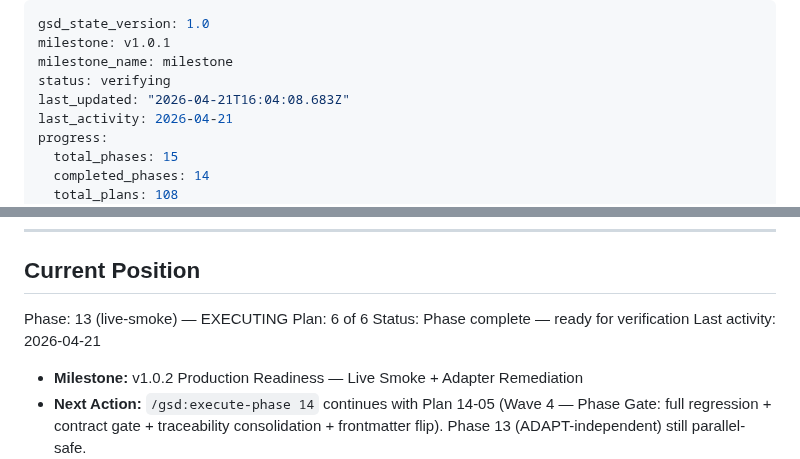
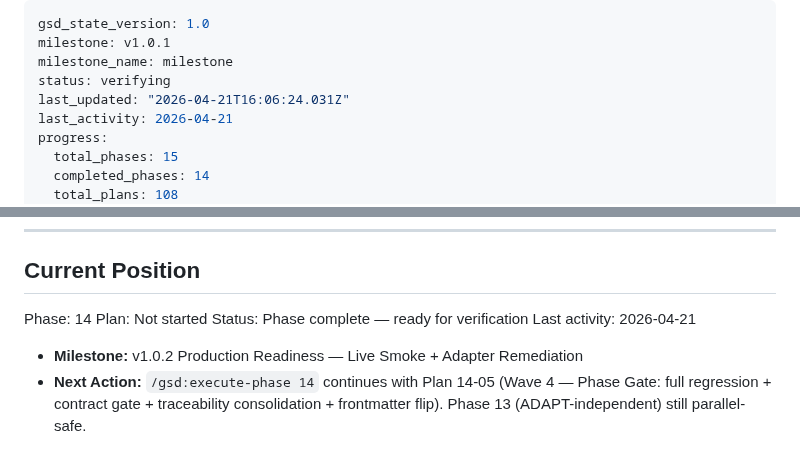
Before and after one commit to kanno321-create/shorts_studio, a Markdown page: .planning/STATE.md, 2 parts joined by grey strips. GitHub-like rendering.

Commit message:
docs(phase-13): complete phase execution — approved_with_deferred (Tier 2 live run dependent on 대표님 approval)
- Phase 13 Live Smoke 재도전 closed with Tier 1 architectural closure
- 49 Tier 1 tests green + 5 Tier 2 tests collected (live_smoke marker)
- 6 scripts/smoke/ + scripts/validate/phase13_acceptance.py shipped
- pytest.ini live_smoke + adapter_contract markers co-exist
- SMOKE-01~06 structurally validated; empirical closure awaits Tier 2 live run
- v1.0.2 milestone: 2/2 phases done (Phase 13 + Phase 14)

```diff
--- a/.planning/STATE.md
+++ b/.planning/STATE.md
@@ -3,7 +3,7 @@ gsd_state_version: 1.0
 milestone: v1.0.1
 milestone_name: milestone
 status: verifying
-last_updated: "2026-04-21T16:04:08.683Z"
+last_updated: "2026-04-21T16:06:24.031Z"
 last_activity: 2026-04-21
 progress:
   total_phases: 15
@@ -32,8 +32,8 @@ progress:
 
 ## Current Position
 
-Phase: 13 (live-smoke) — EXECUTING
-Plan: 6 of 6
+Phase: 14
+Plan: Not started
 Status: Phase complete — ready for verification
 Last activity: 2026-04-21
 
```
Also changed, not shown: .planning/PROJECT.md (+2 -2 lines).
